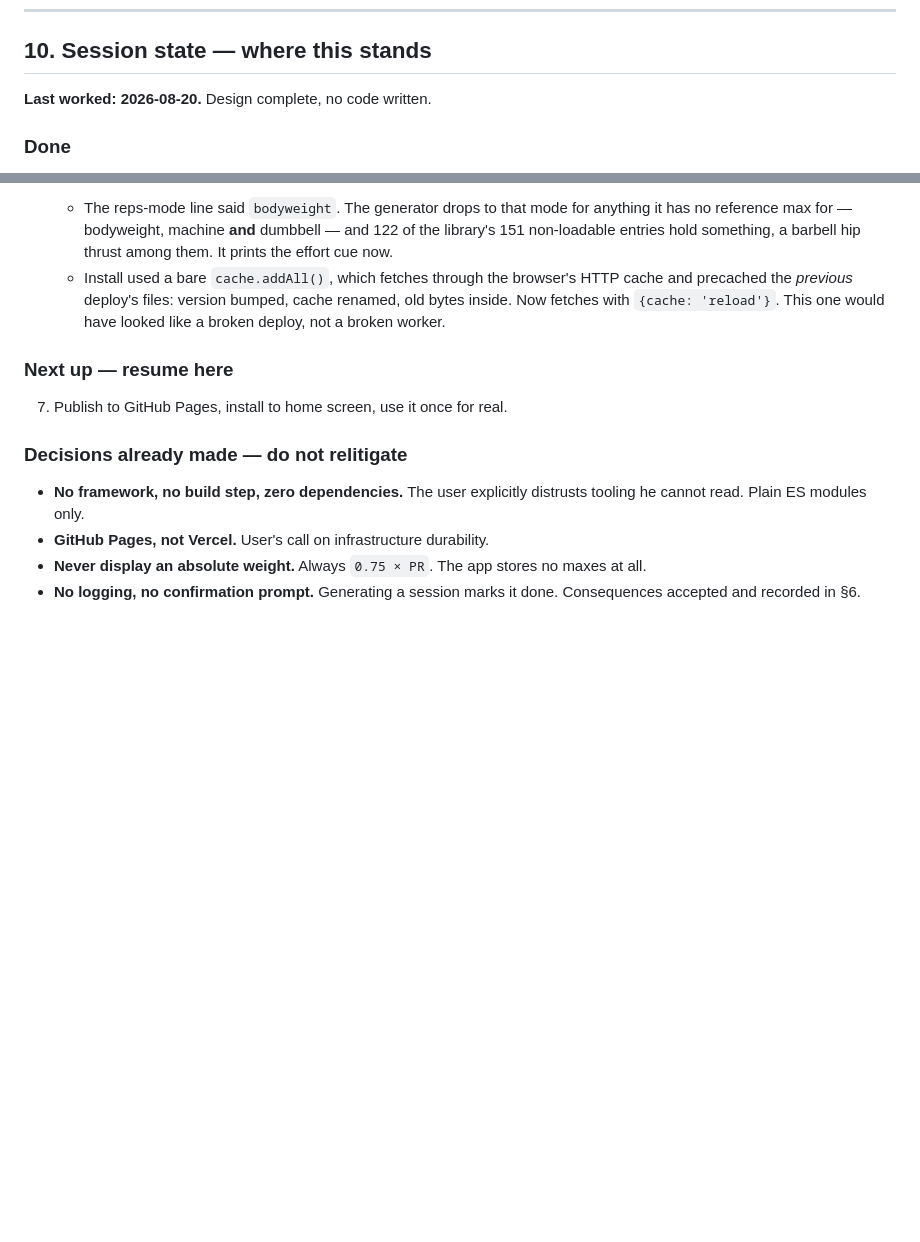
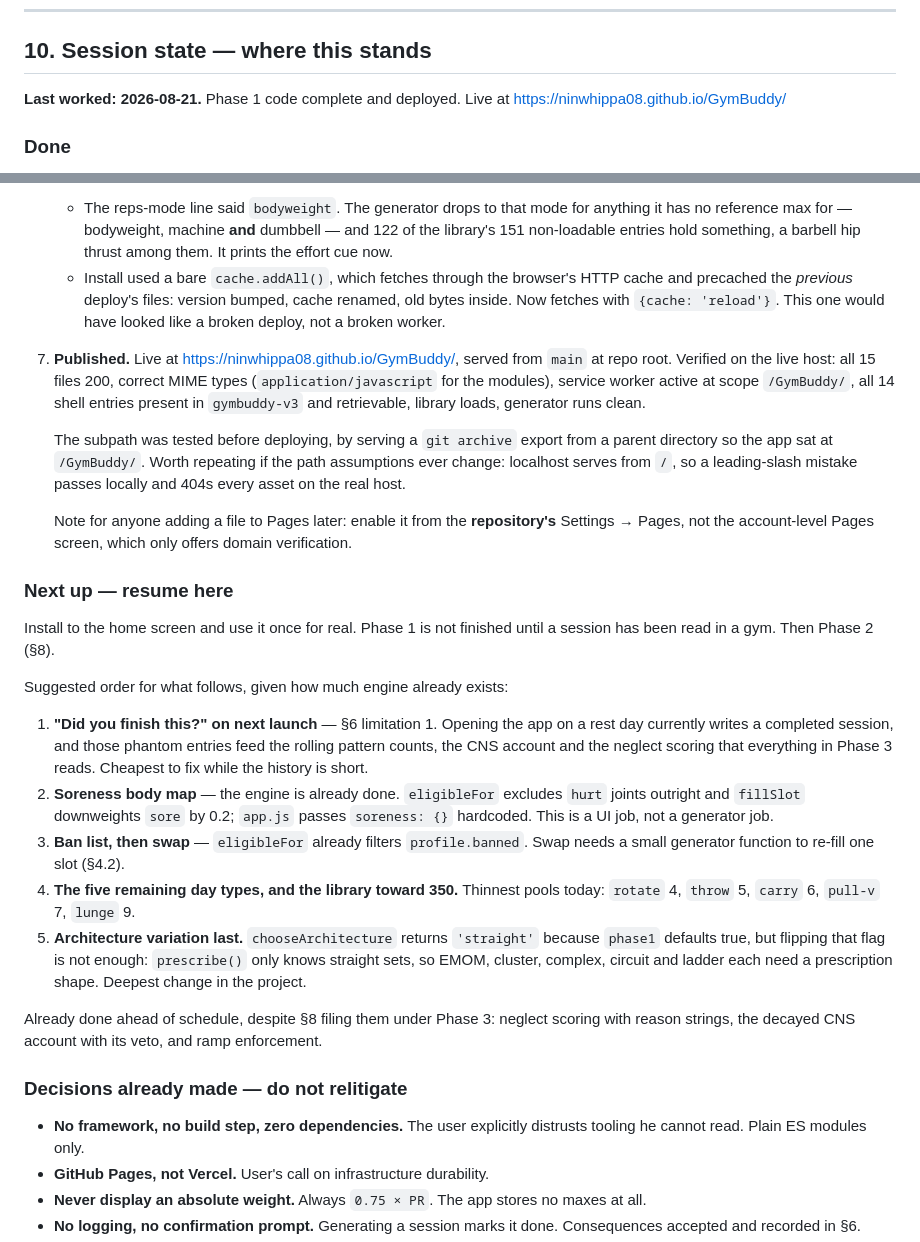
Before and after one commit to ninwhippa08/GymBuddy, a Markdown page: docs/spec.md, 2 parts joined by grey strips. Rendered like a GitHub page; blank space fills up the shorter version.

Commit message:
Update spec section 10 -- Phase 1 deployed
Item 7 published and verified on the live host. Records the subpath test
that preceded the deploy, the repo-vs-account Pages settings trap, and a
suggested order for what follows that reflects how much of Phase 2 and 3
the generator already implements.

Co-Authored-By: Claude Opus 5 <noreply@anthropic.com>

```diff
--- a/docs/spec.md
+++ b/docs/spec.md
@@ -360,7 +360,8 @@ never shown to the user as a target to hit.
 
 ## 10. Session state — where this stands
 
-**Last worked: 2026-08-20.** Design complete, no code written.
+**Last worked: 2026-08-21.** Phase 1 code complete and deployed. Live at
+https://ninwhippa08.github.io/GymBuddy/
 
 ### Done
 - `docs/programming-basis.md` — research synthesis, 9 rule sets, cited
@@ -448,9 +449,48 @@ identity — never a real address, since the repo is public.
      cache renamed, old bytes inside. Now fetches with `{cache: 'reload'}`.
      This one would have looked like a broken deploy, not a broken worker.
 
+7. **Published.** Live at https://ninwhippa08.github.io/GymBuddy/, served from
+   `main` at repo root. Verified on the live host: all 15 files 200, correct
+   MIME types (`application/javascript` for the modules), service worker
+   active at scope `/GymBuddy/`, all 14 shell entries present in
+   `gymbuddy-v3` and retrievable, library loads, generator runs clean.
+
+   The subpath was tested before deploying, by serving a `git archive` export
+   from a parent directory so the app sat at `/GymBuddy/`. Worth repeating if
+   the path assumptions ever change: localhost serves from `/`, so a
+   leading-slash mistake passes locally and 404s every asset on the real host.
+
+   Note for anyone adding a file to Pages later: enable it from the
+   **repository's** Settings → Pages, not the account-level Pages screen,
+   which only offers domain verification.
+
 ### Next up — resume here
 
-7. Publish to GitHub Pages, install to home screen, use it once for real.
+Install to the home screen and use it once for real. Phase 1 is not finished
+until a session has been read in a gym. Then Phase 2 (§8).
+
+Suggested order for what follows, given how much engine already exists:
+
+1. **"Did you finish this?" on next launch** — §6 limitation 1. Opening the
+   app on a rest day currently writes a completed session, and those phantom
+   entries feed the rolling pattern counts, the CNS account and the neglect
+   scoring that everything in Phase 3 reads. Cheapest to fix while the history
+   is short.
+2. **Soreness body map** — the engine is already done. `eligibleFor` excludes
+   `hurt` joints outright and `fillSlot` downweights `sore` by 0.2; `app.js`
+   passes `soreness: {}` hardcoded. This is a UI job, not a generator job.
+3. **Ban list, then swap** — `eligibleFor` already filters `profile.banned`.
+   Swap needs a small generator function to re-fill one slot (§4.2).
+4. **The five remaining day types, and the library toward 350.** Thinnest
+   pools today: `rotate` 4, `throw` 5, `carry` 6, `pull-v` 7, `lunge` 9.
+5. **Architecture variation last.** `chooseArchitecture` returns `'straight'`
+   because `phase1` defaults true, but flipping that flag is not enough:
+   `prescribe()` only knows straight sets, so EMOM, cluster, complex, circuit
+   and ladder each need a prescription shape. Deepest change in the project.
+
+Already done ahead of schedule, despite §8 filing them under Phase 3: neglect
+scoring with reason strings, the decayed CNS account with its veto, and ramp
+enforcement.
 
 ### Decisions already made — do not relitigate
 - **No framework, no build step, zero dependencies.** The user explicitly
```
